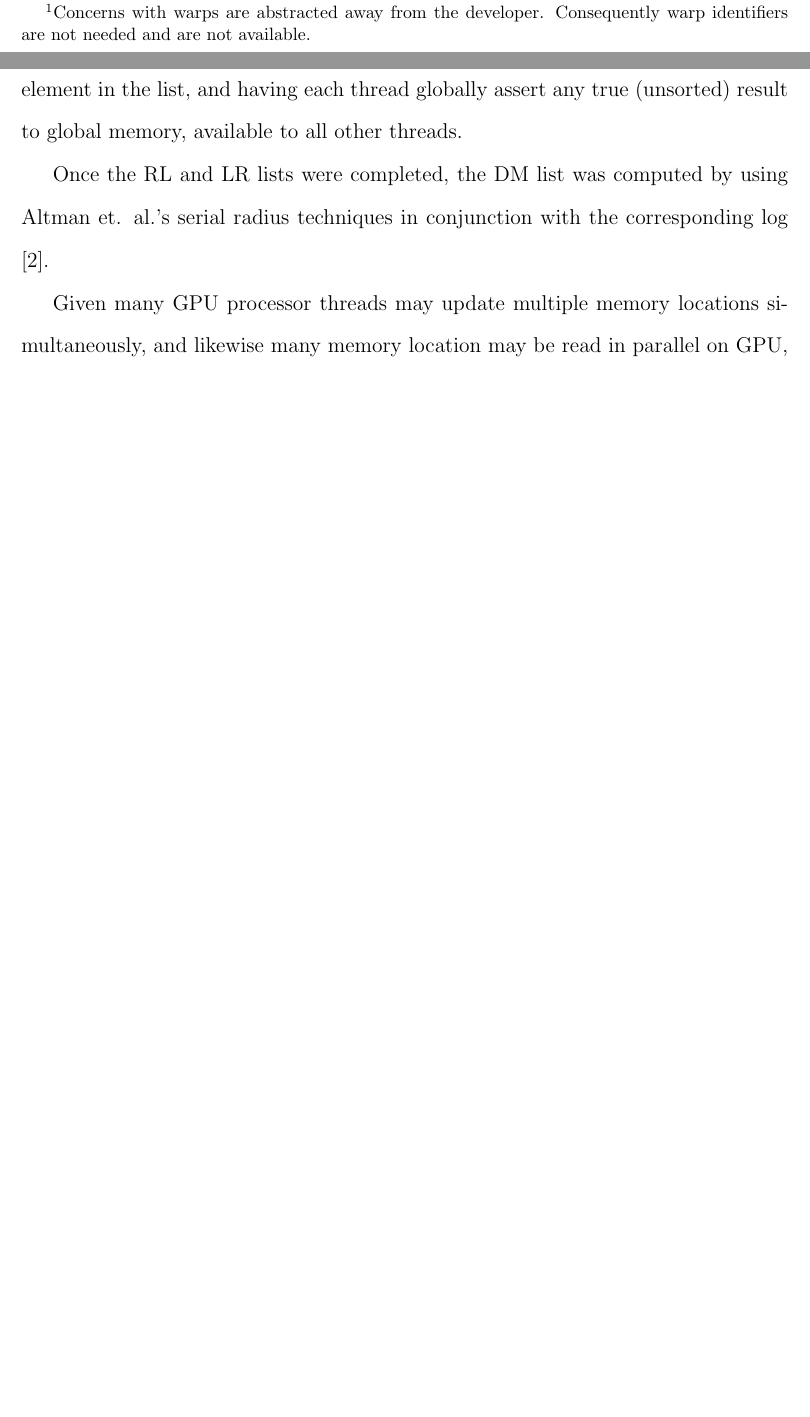
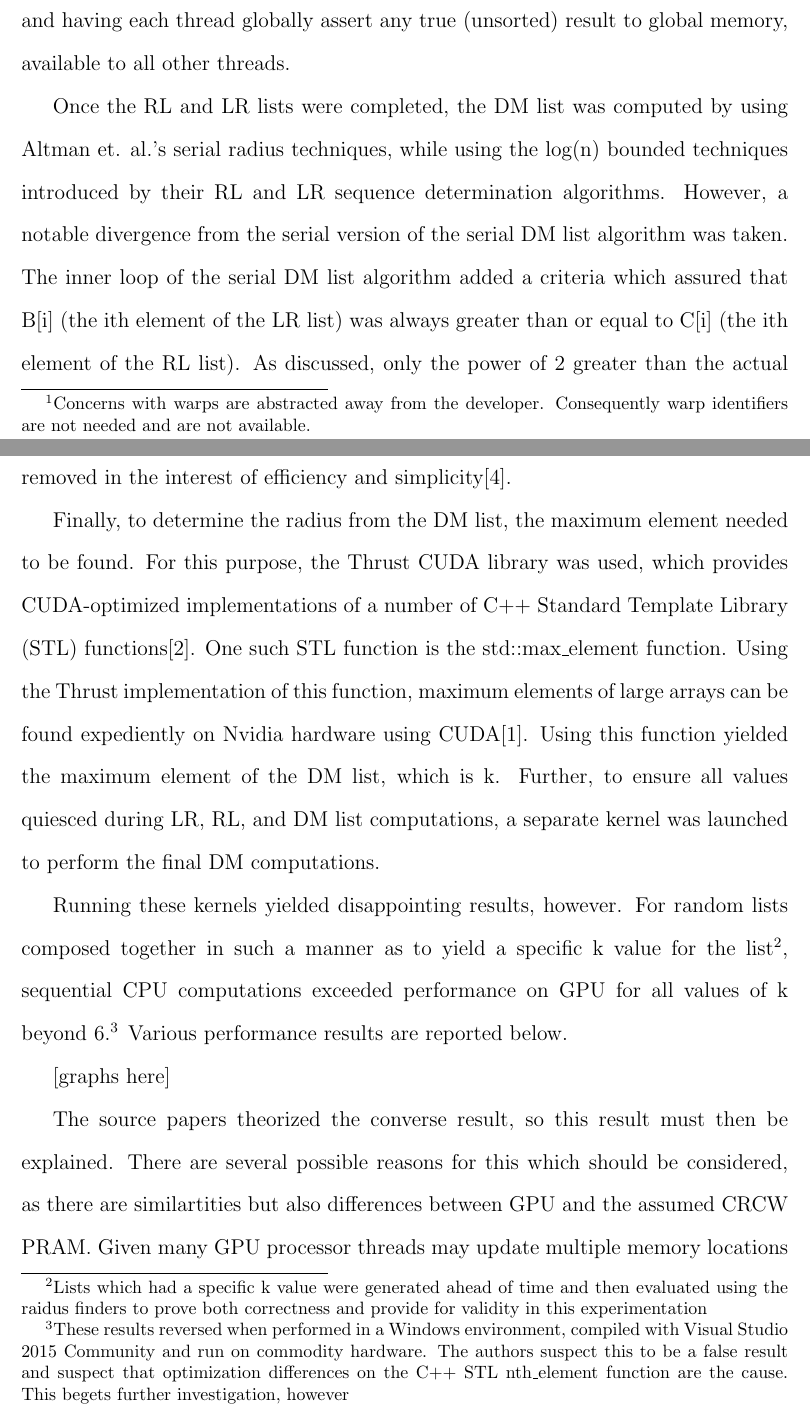
Before and after one commit to zauberkraut/roughsort, a LaTeX document (tex/paper.tex): two parts of pages 4 and 5 of 7 before the commit and two parts of pages 5 and 6 of 9 after it, joined at a grey line, cut so that both start at the same text, the shorter picture padded with empty space. Compiled offline with pdfLaTeX.

Commit message:
updated refs and paper content, still need more results discussion

```diff
--- a/tex/paper.tex
+++ b/tex/paper.tex
@@ -51,12 +51,17 @@ The core component of an Nvidia payload is a thread; an instance of the series o
 
-Nvidia provides a simple mechanism by which developers can access the parallelism provided by CUDA.  Each of the above divisions of the CUDA payload are provided with an identifier.  A tuple composed of the thread, block, and grid identifier\footnote{Concerns with warps are abstracted away from the developer.  Consequently warp identifiers are not needed and are not available.} uniquely identifies that component of the workload.  Using this information, individual threads all executing the same instruction (such as a memory from an array) can perform that instruction on distinct data (access different memory locations in the array).\cite{nvidiaguide}
+Nvidia provides a simple mechanism by which developers can access the parallelism provided by CUDA.  Each of the above divisions of the CUDA payload are provided with an identifier.  A tuple composed of the thread, block, and grid identifiers\footnote{Concerns with warps are abstracted away from the developer.  Consequently warp identifiers are not needed and are not available.} uniquely identifies that component of the workload.  Using this information, individual threads all executing the same instruction (such as a memory read from an array) can perform that instruction on distinct data (access different memory locations in the array).\cite{nvidiaguide}
 
-Using these techniques provided a platform to develop the GPU parallel versions of sequence radius finding and subsequent roughsorting.  CUDA implementations of the RL, LR, and DM sequences were developed.  This was done by having assigning each thread a unique identifier and then, analagous to Altman and Chlebus\textquoteright work  \cite{altman89}, having teach thread manage the corresponding slot in the global unsorted array.  Each thread performed the parallel min- then max-prefix operations until the respective lists were efficiently determined ordered.  Sorting was determined by having each thread determine if its assigned slot in the LR or RL list was greater than the next element in the list, and having each thread globally assert any true (unsorted) result to global memory, available to all other threads.
+Using these techniques provided a platform to develop the GPU parallel versions of sequence radius finding and subsequent roughsorting.  In support of the above discussed parallel roughsort implementation, CUDA implementations of the RL, LR, and DM sequences were developed.  This was done by assigning each thread a unique identifier and then, analagous to Altman and Chlebus\textquoteright work, having each thread manage the corresponding slot in the global unsorted array \cite{altman89}.  Each thread performed the parallel min- then max-prefix operations until the respective lists were efficiently determined ordered.  Sorting was determined by having each thread determine if its assigned slot in the LR or RL list was greater than the next element in the list, and having each thread globally assert any true (unsorted) result to global memory, available to all other threads.
 
-Once the RL and LR lists were completed, the DM list was computed by using Altman et. al.\textquoteright s serial radius techniques in conjunction with the corresponding log \cite{altman89}.
+Once the RL and LR lists were completed, the DM list was computed by using Altman et. al.\textquoteright s serial radius techniques, while using the log(n) bounded techniques introduced by their RL and LR sequence determination algorithms.  However, a notable divergence from the serial version of the serial DM list algorithm was taken.  The inner loop of the serial DM list algorithm added a criteria which assured that B[i] (the ith element of the LR list) was always greater than or equal to C[i] (the ith element of the RL list).  As discussed, only the power of 2 greater than the actual value of k is actually needed for parallel roughsort to function, so this criteria was removed in the interest of efficiency and simplicity\cite{altman89}.
 
+Finally, to determine the radius from the DM list, the maximum element needed to be found.  For this purpose, the Thrust CUDA library was used, which provides CUDA-optimized implementations of a number of C++ Standard Template Library (STL) functions\cite{thrust}.  One such STL function is the std::max\textunderscore element function.  Using the Thrust implementation of this function, maximum elements of large arrays can be found expediently on Nvidia hardware using CUDA\cite{extrema}.  Using this function yielded the maximum element of the DM list, which is k.  Further, to ensure all values quiesced during LR, RL, and DM list computations, a separate kernel was launched to perform the final DM computations.
 
-Given many GPU processor threads may update multiple memory locations simultaneously, and likewise many memory location may be read in parallel on GPU, the underlying NVIDIA hardware that CUDA provides access to is reminiscent of CRCW PRAM.  However, GPUs differ from true CRCW PRAM in fundamental ways.  First, GPU memory is finite, while PRAM is of arbitrary size.  Furthermore, for GPU memory access times to provide the concurrent read and write characteristics reminiscent of PRAM, these memory operations must be performed on contiguous portions of GPU memory, whereas CRCW PRAM has no such ordering limitation.  Foremost in the differences between CRCW PRAM and GPU architectures however is the warp divergence concept addressed above.  What this implies for memory operations is that workloads exist which may prevent all but one thread in a warp from performing a memory operation at a particular time.  Consequently, there are practical limitations to what a GPU may achieve, and these limitations restrict the workloads which are practical to run on a GPU.  Not only must a GPU workload access constrain its memory usage within practical limitations, the accesses to that memory must be orderly, and the underlying algorithm performing those accesses must be amenable to parallelization on GPU if the advantages of GPU processing over CPU processing are to be realized\cite{dehne2010exploring}.
+Running these kernels yielded disappointing results, however.  For random lists composed together in such a manner as to yield a specific k value for the list\footnote{Lists which had a specific k value were generated ahead of time and then evaluated using the raidus finders to prove both correctness and provide for validity in this experimentation}, sequential CPU computations exceeded performance on GPU for all values of k beyond 6.\footnote{These results reversed when performed in a Windows environment, compiled with Visual Studio 2015 Community and run on commodity hardware.  The authors suspect this to be a false result and suspect that optimization differences on the C++ STL nth\textunderscore element function are the cause.  This begets further investigation, however}  Various performance results are reported below.
+
+[graphs here]
+
+The source papers theorized the converse result, so this result must then be explained.  There are several possible reasons for this which should be considered, as there are similartities but also differences between GPU and the assumed CRCW PRAM.  Given many GPU processor threads may update multiple memory locations simultaneously, and likewise many memory location may be read in parallel on GPU, the underlying NVIDIA hardware that CUDA provides access to is reminiscent of CRCW PRAM.  However, GPUs differ from true CRCW PRAM in fundamental ways.  First, GPU memory is finite, while PRAM is of arbitrary size.  Furthermore, for GPU memory access times to provide the concurrent read and write characteristics reminiscent of PRAM, these memory operations must be performed on contiguous portions of GPU memory, whereas CRCW PRAM has no such ordering limitation.  Foremost in the differences between CRCW PRAM and GPU architectures however is the warp divergence concept addressed above.  What this implies for memory operations is that workloads exist which may prevent all but one thread in a warp from performing a memory operation at a particular time.  Consequently, there are practical limitations to what a GPU may achieve, and these limitations restrict the workloads which are practical to run on a GPU.  Not only must a GPU workload access constrain its memory usage within practical limitations, the accesses to that memory must be orderly, and the underlying algorithm performing those accesses must be amenable to parallelization on GPU if the advantages of GPU processing over CPU processing are to be realized\cite{dehne2010exploring}.
 
 \input{C:/Users/Anthony/Source/Repos/blah/roughsort/tex/plots/seqpar100}
 
```
Also changed, not shown: tex/refs.bib (+16 -0 lines), tex/paper.pdf, tex/paper.tex (6 more changed lines).
